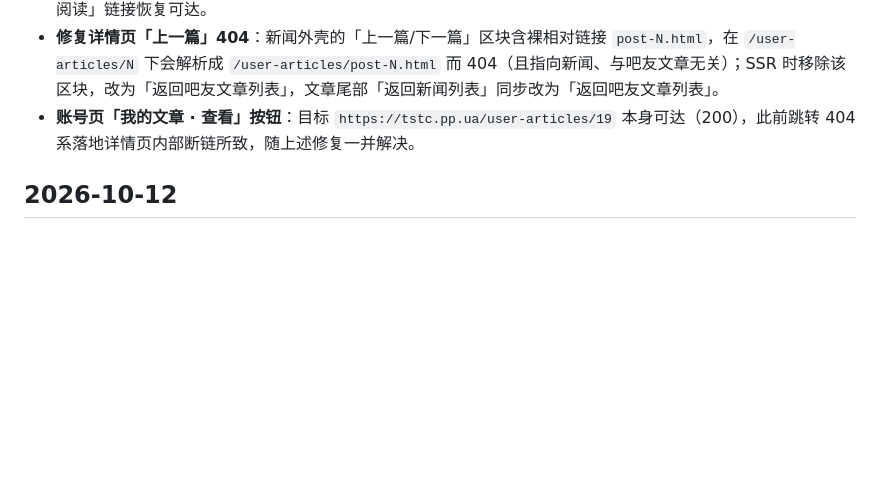
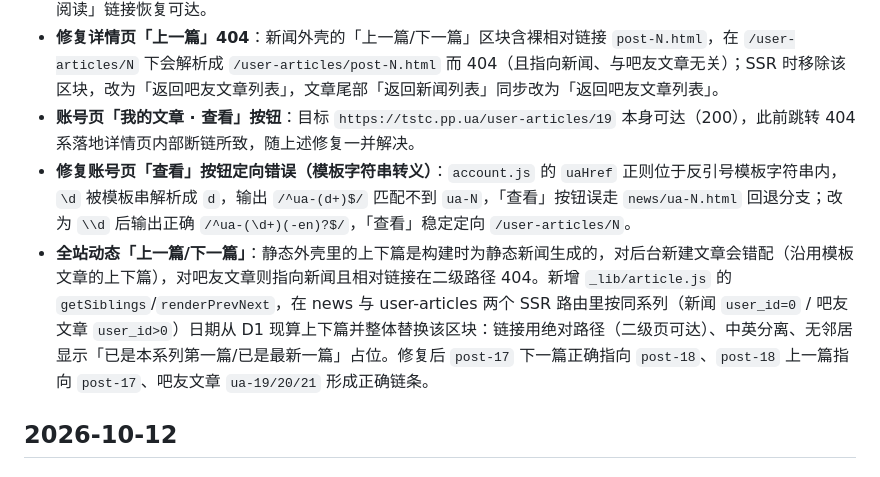
Before and after one commit to Chanmingfei/tstc-ba-website, a Markdown page: CHANGELOG.md, the part around the change. Drawn GitHub-style; blank space fills up the shorter version.

Commit message:
CHANGELOG：补记查看按钮定向修复与全站动态上下篇

```diff
--- a/CHANGELOG.md
+++ b/CHANGELOG.md
@@ -36,6 +36,8 @@
 - **修复吧友文章详情页面包屑「首页」404**：`main.js` 的 `basePath` 原先只把 `/news/` 识别为二级页，`/user-articles/N` 也是二级路径却按根级处理，导致 JS 生成的面包屑「首页」拼成 `index.html`、被解析到 `/user-articles/index.html` 而 404；现把 `/user-articles/N` 一并纳入二级页判断（`../`），面包屑「首页」与「相关阅读」链接恢复可达。
 - **修复详情页「上一篇」404**：新闻外壳的「上一篇/下一篇」区块含裸相对链接 `post-N.html`，在 `/user-articles/N` 下会解析成 `/user-articles/post-N.html` 而 404（且指向新闻、与吧友文章无关）；SSR 时移除该区块，改为「返回吧友文章列表」，文章尾部「返回新闻列表」同步改为「返回吧友文章列表」。
 - **账号页「我的文章 · 查看」按钮**：目标 `https://tstc.pp.ua/user-articles/19` 本身可达（200），此前跳转 404 系落地详情页内部断链所致，随上述修复一并解决。
+- **修复账号页「查看」按钮定向错误（模板字符串转义）**：`account.js` 的 `uaHref` 正则位于反引号模板字符串内，`\d` 被模板串解析成 `d`，输出 `/^ua-(d+)$/` 匹配不到 `ua-N`，「查看」按钮误走 `news/ua-N.html` 回退分支；改为 `\\d` 后输出正确 `/^ua-(\d+)(-en)?$/`，「查看」稳定定向 `/user-articles/N`。
+- **全站动态「上一篇/下一篇」**：静态外壳里的上下篇是构建时为静态新闻生成的，对后台新建文章会错配（沿用模板文章的上下篇），对吧友文章则指向新闻且相对链接在二级路径 404。新增 `_lib/article.js` 的 `getSiblings`/`renderPrevNext`，在 news 与 user-articles 两个 SSR 路由里按同系列（新闻 `user_id=0` / 吧友文章 `user_id>0`）日期从 D1 现算上下篇并整体替换该区块：链接用绝对路径（二级页可达）、中英分离、无邻居显示「已是本系列第一篇/已是最新一篇」占位。修复后 `post-17` 下一篇正确指向 `post-18`、`post-18` 上一篇指向 `post-17`、吧友文章 `ua-19/20/21` 形成正确链条。
 
 ## 2026-10-12
 
```
